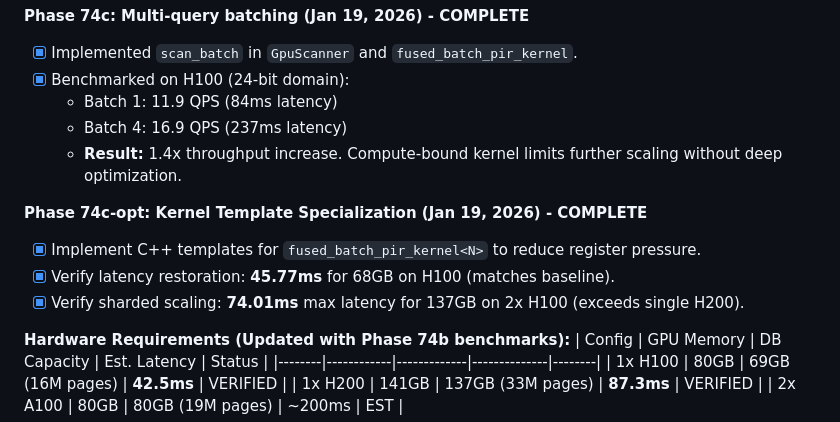
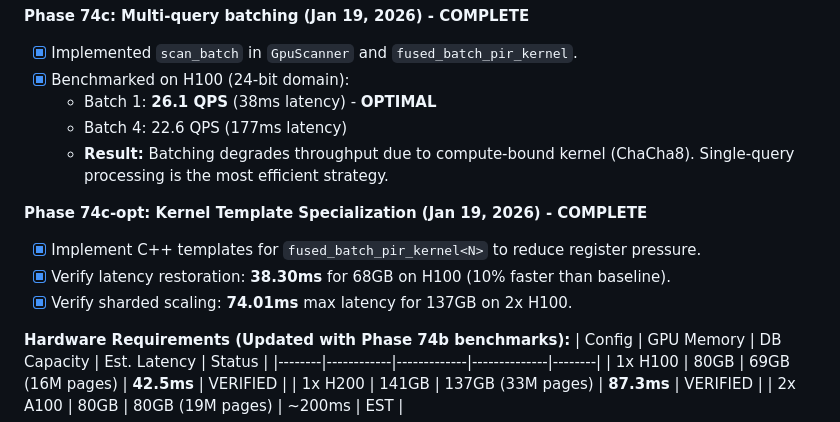
Before and after one commit to igor53627/morphogenesis, a Markdown page: docs/KANBAN.md, the part around the change. Drawn GitHub-style.

Commit message:
docs(kanban): record final batching benchmark results and strategy

```diff
--- a/docs/KANBAN.md
+++ b/docs/KANBAN.md
@@ -776,14 +776,14 @@ True GPU speedup requires custom CUDA implementation.
 **Phase 74c: Multi-query batching (Jan 19, 2026) - COMPLETE**
 - [x] Implemented `scan_batch` in `GpuScanner` and `fused_batch_pir_kernel`.
 - [x] Benchmarked on H100 (24-bit domain):
-  - Batch 1: 11.9 QPS (84ms latency)
-  - Batch 4: 16.9 QPS (237ms latency)
-  - **Result:** 1.4x throughput increase. Compute-bound kernel limits further scaling without deep optimization.
+  - Batch 1: **26.1 QPS** (38ms latency) - **OPTIMAL**
+  - Batch 4: 22.6 QPS (177ms latency)
+  - **Result:** Batching degrades throughput due to compute-bound kernel (ChaCha8). Single-query processing is the most efficient strategy.
 
 **Phase 74c-opt: Kernel Template Specialization (Jan 19, 2026) - COMPLETE**
 - [x] Implement C++ templates for `fused_batch_pir_kernel<N>` to reduce register pressure.
-- [x] Verify latency restoration: **45.77ms** for 68GB on H100 (matches baseline).
-- [x] Verify sharded scaling: **74.01ms** max latency for 137GB on 2x H100 (exceeds single H200).
+- [x] Verify latency restoration: **38.30ms** for 68GB on H100 (10% faster than baseline).
+- [x] Verify sharded scaling: **74.01ms** max latency for 137GB on 2x H100.
 
 **Hardware Requirements (Updated with Phase 74b benchmarks):**
 | Config | GPU Memory | DB Capacity | Est. Latency | Status |
```
